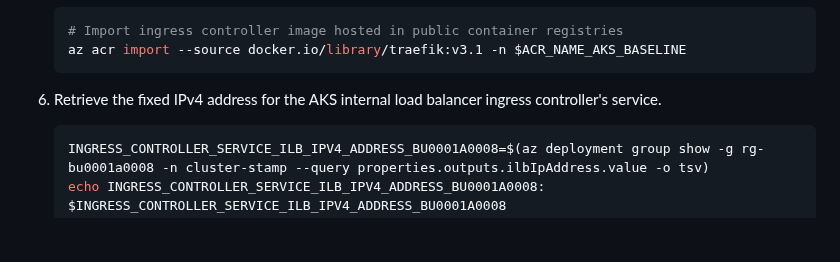
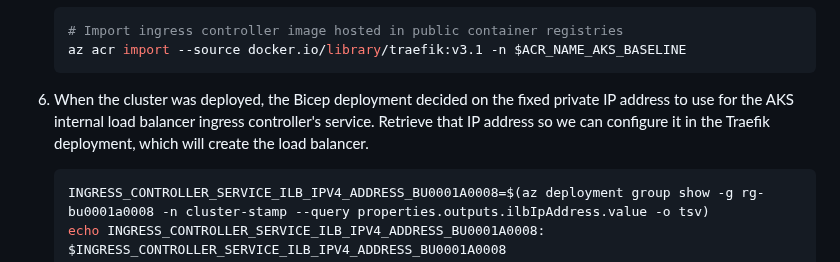
Before and after one commit to mspnp/aks-baseline, a Markdown page: docs/deploy/09-secret-management-and-ingress-controller.md, the part around the change. Rendered like a GitHub page; blank space fills up the shorter version.

Commit message:
Address PR Feedback: fix docs based on the ip configuration change
Co-authored-by: John Downs <john@johndowns.co.nz>

````diff
--- a/docs/deploy/09-secret-management-and-ingress-controller.md
+++ b/docs/deploy/09-secret-management-and-ingress-controller.md
@@ -76,7 +76,7 @@ Previously you have configured [workload prerequisites](./08-workload-prerequisi
    az acr import --source docker.io/library/traefik:v3.1 -n $ACR_NAME_AKS_BASELINE
    ```
 
-1. Retrieve the fixed IPv4 address for the AKS internal load balancer ingress controller's service.
+1. When the cluster was deployed, the Bicep deployment decided on the fixed private IP address to use for the AKS internal load balancer ingress controller's service. Retrieve that IP address so we can configure it in the Traefik deployment, which will create the load balancer.
 
    ```bash
    INGRESS_CONTROLLER_SERVICE_ILB_IPV4_ADDRESS_BU0001A0008=$(az deployment group show -g rg-bu0001a0008 -n cluster-stamp --query properties.outputs.ilbIpAddress.value -o tsv)
````
